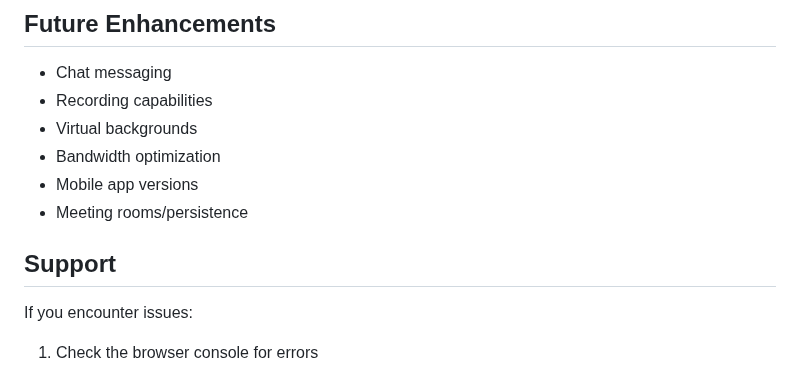
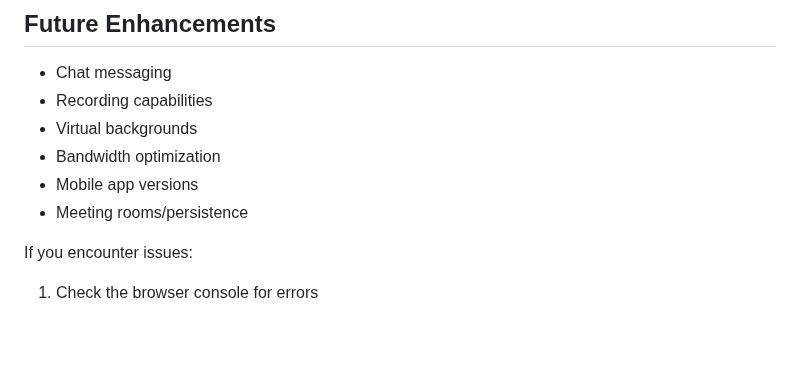
Before and after one commit to KABASINGAarsene/iTABAZA_FOUNDATION, a Markdown page: itabaza-videocall-main/README.md, the part around one of its changes. Drawn GitHub-style; blank space fills up the shorter version.

```diff
--- a/itabaza-videocall-main/README.md
+++ b/itabaza-videocall-main/README.md
@@ -295,7 +295,7 @@ video-chat-app/
 - Mobile app versions
 - Meeting rooms/persistence
 
-##  Support
+
 
 If you encounter issues:
 1. Check the browser console for errors
```
Also changed, not shown: other parts of itabaza-videocall-main/README.md (+1 -1 lines).
